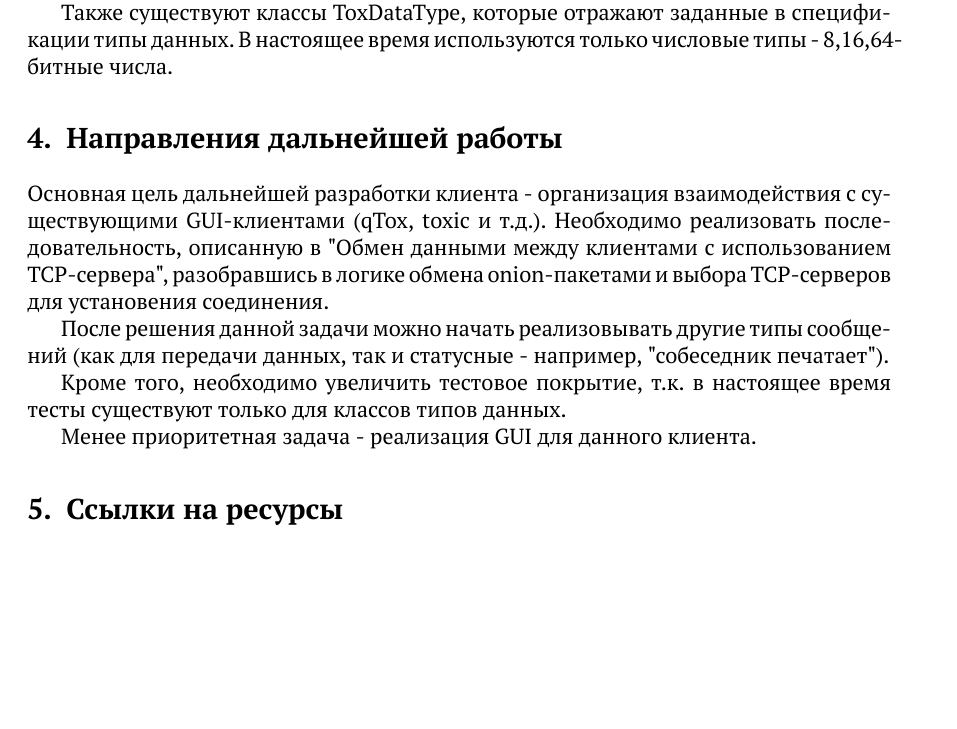
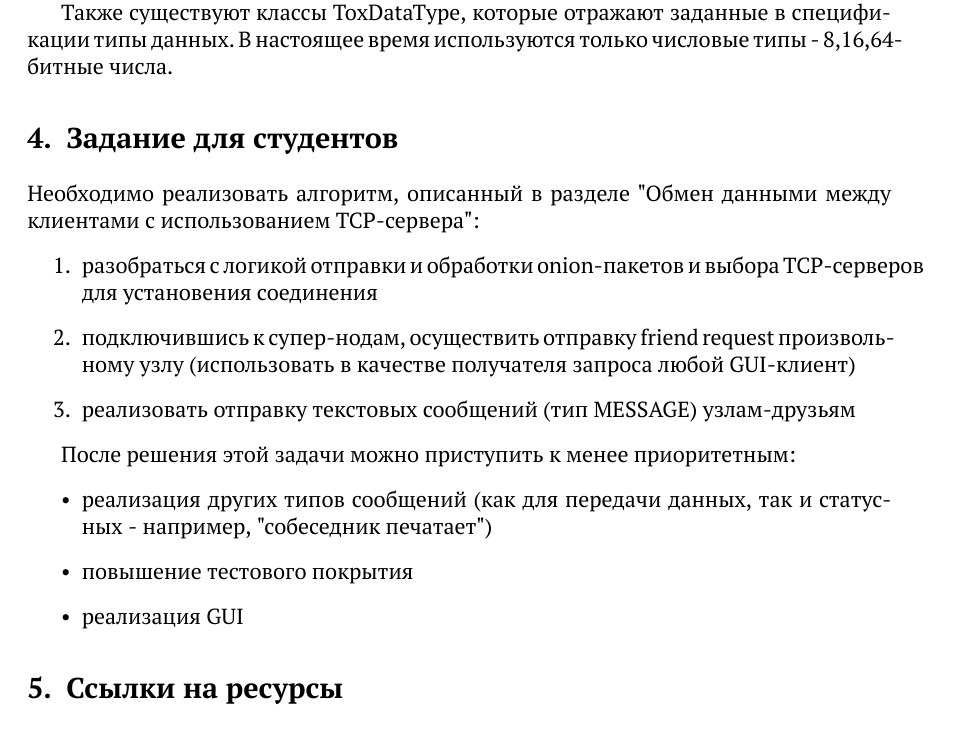
Before and after one commit to fresheed/tox-client, a LaTeX document (report/report.tex): part of page 8 of 8, cut so that both start at the same text, the shorter picture padded with empty space. The pictures show the PDF file report/report.pdf that the author committed with the source.

Commit message:
minor changes

```diff
--- a/report/report.tex
+++ b/report/report.tex
@@ -261,15 +261,21 @@ SERVER_PORT=1813
 Также существуют классы ToxDataType, которые отражают заданные в спецификации типы данных. В настоящее время используются только числовые типы - 8,16,64-битные числа.
 
 
-\section{Направления дальнейшей работы}
+\section{Задание для студентов}
 
-Основная цель дальнейшей разработки клиента - организация взаимодействия с существующими GUI-клиентами (qTox, toxic и т.д.). Необходимо реализовать последовательность, описанную в "Обмен данными между клиентами с использованием TCP-сервера", разобравшись в логике обмена onion-пакетами и выбора TCP-серверов для установения соединения.
+Необходимо реализовать алгоритм, описанный в разделе "Обмен данными между клиентами с использованием TCP-сервера":
+\begin{enumerate}
+\item разобраться с логикой отправки и обработки onion-пакетов и выбора TCP-серверов для установения соединения
+\item подключившись к супер-нодам, осуществить отправку friend request произвольному узлу (использовать в качестве получателя запроса любой GUI-клиент)
+\item реализовать отправку текстовых сообщений (тип MESSAGE) узлам-друзьям
+\end{enumerate}
 
-После решения данной задачи можно начать реализовывать другие типы сообщений (как для передачи данных, так и статусные - например, "собеседник печатает").
-
-Кроме того, необходимо увеличить тестовое покрытие, т.к. в настоящее время тесты существуют только для классов типов данных.
-
-Менее приоритетная задача - реализация GUI для данного клиента.
+После решения этой задачи можно приступить к менее приоритетным:
+\begin{itemize}
+\item реализация других типов сообщений (как для передачи данных, так и статусных - например, "собеседник печатает")
+\item повышение тестового покрытия
+\item реализация GUI
+\end{itemize}
 
 \section{Ссылки на ресурсы}
 
```
Also changed, not shown: report/report.pdf.
